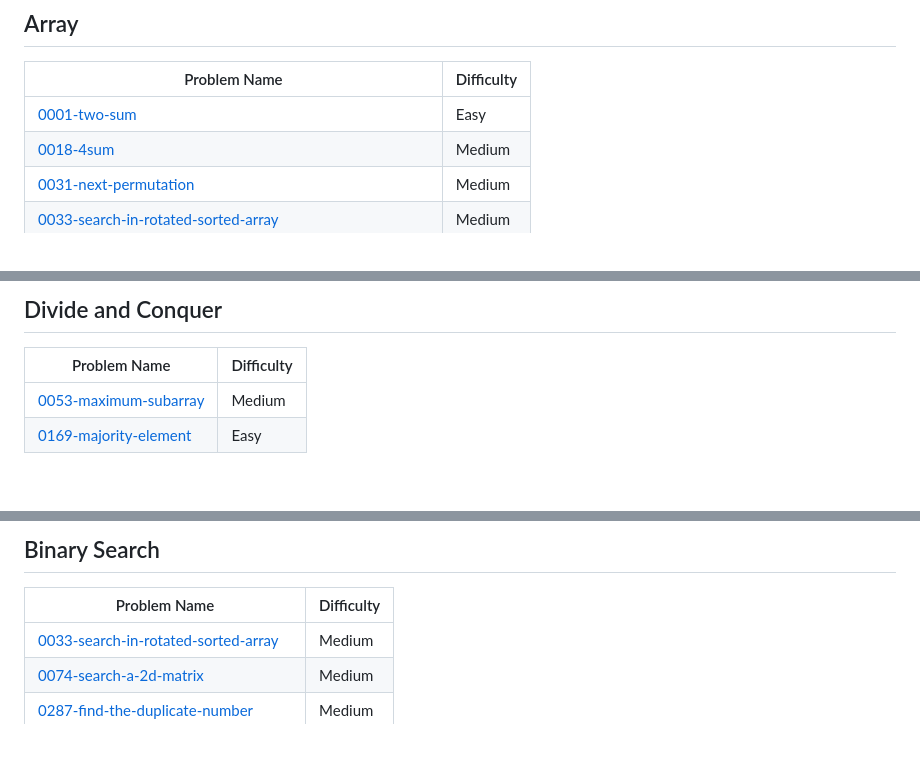
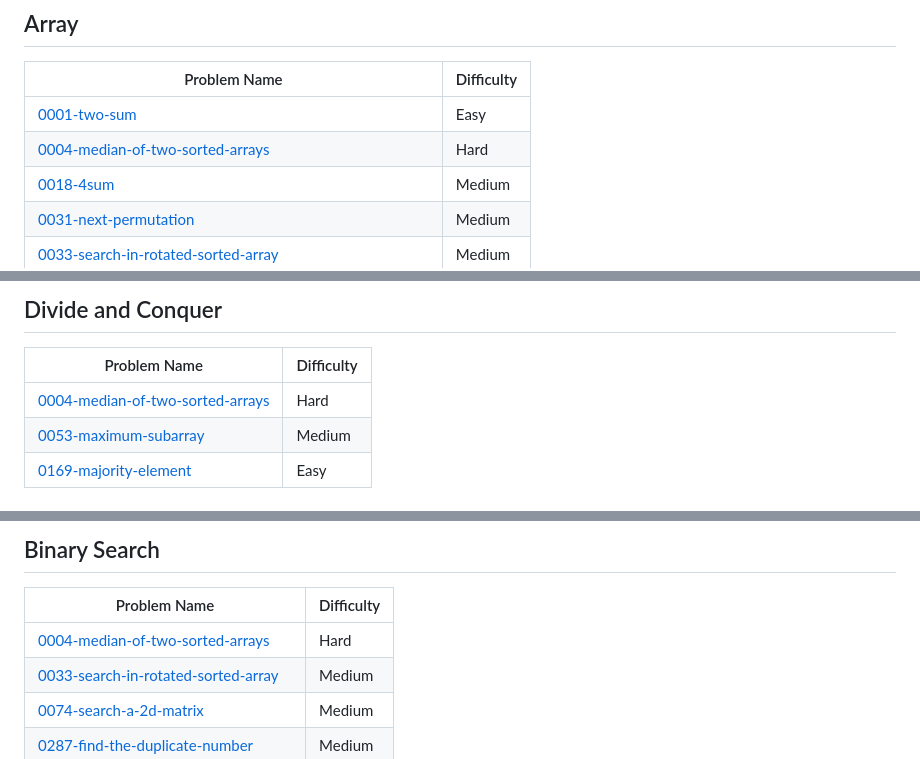
Before and after one commit to AbhiEE03/LeetCode_abhi, a Markdown page: README.md, 3 parts joined by grey strips. Drawn GitHub-style.

Commit message:
Add 0004-median-of-two-sorted-arrays to topics.

```diff
--- a/README.md
+++ b/README.md
@@ -8,6 +8,7 @@ Check Out more on : https://leetcode.com/u/abhiee03/
 | Problem Name | Difficulty |
 | ------- | ------- |
 | [0001-two-sum](https://github.com/AbhiEE03/LeetCode_abhi/tree/main/0001-two-sum/) | Easy |
+| [0004-median-of-two-sorted-arrays](https://github.com/AbhiEE03/LeetCode_abhi/tree/main/0004-median-of-two-sorted-arrays/) | Hard |
 | [0018-4sum](https://github.com/AbhiEE03/LeetCode_abhi/tree/main/0018-4sum/) | Medium |
 | [0031-next-permutation](https://github.com/AbhiEE03/LeetCode_abhi/tree/main/0031-next-permutation/) | Medium |
 | [0033-search-in-rotated-sorted-array](https://github.com/AbhiEE03/LeetCode_abhi/tree/main/0033-search-in-rotated-sorted-array/) | Medium |
@@ -110,6 +111,7 @@ Check Out more on : https://leetcode.com/u/abhiee03/
 ## Divide and Conquer
 | Problem Name | Difficulty |
 | ------- | ------- |
+| [0004-median-of-two-sorted-arrays](https://github.com/AbhiEE03/LeetCode_abhi/tree/main/0004-median-of-two-sorted-arrays/) | Hard |
 | [0053-maximum-subarray](https://github.com/AbhiEE03/LeetCode_abhi/tree/main/0053-maximum-subarray/) | Medium |
 | [0169-majority-element](https://github.com/AbhiEE03/LeetCode_abhi/tree/main/0169-majority-element/) | Easy |
 ## Sorting
@@ -125,6 +127,7 @@ Check Out more on : https://leetcode.com/u/abhiee03/
 ## Binary Search
 | Problem Name | Difficulty |
 | ------- | ------- |
+| [0004-median-of-two-sorted-arrays](https://github.com/AbhiEE03/LeetCode_abhi/tree/main/0004-median-of-two-sorted-arrays/) | Hard |
 | [0033-search-in-rotated-sorted-array](https://github.com/AbhiEE03/LeetCode_abhi/tree/main/0033-search-in-rotated-sorted-array/) | Medium |
 | [0074-search-a-2d-matrix](https://github.com/AbhiEE03/LeetCode_abhi/tree/main/0074-search-a-2d-matrix/) | Medium |
 | [0287-find-the-duplicate-number](https://github.com/AbhiEE03/LeetCode_abhi/tree/main/0287-find-the-duplicate-number/) | Medium |
```
